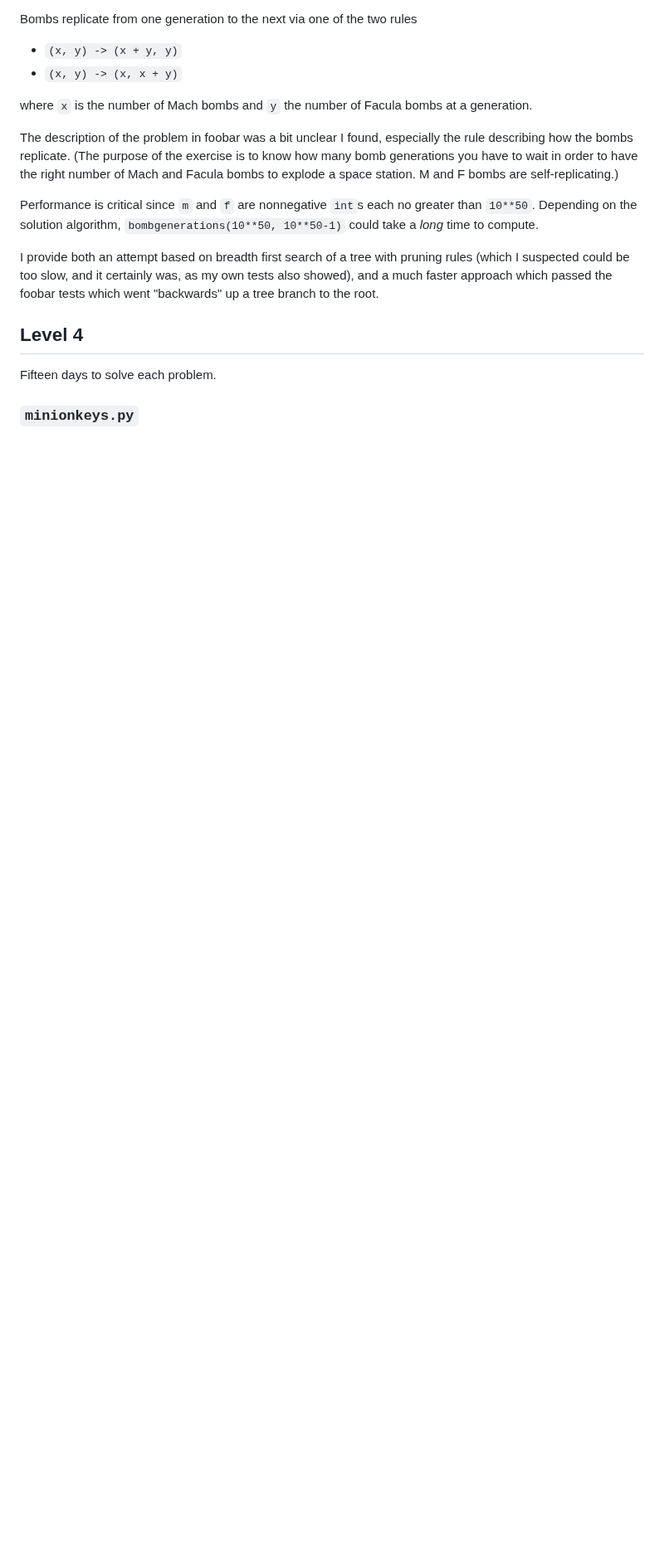
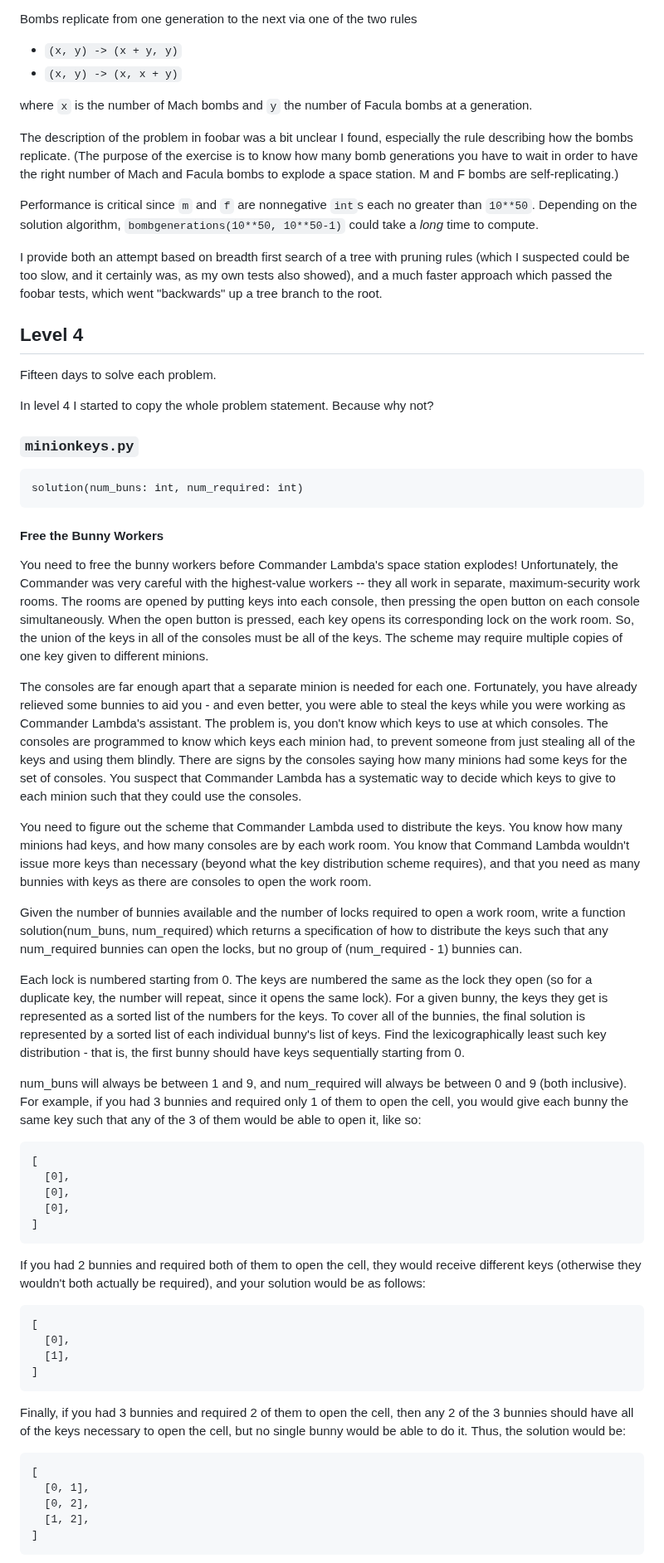
Before and after one commit to grahamgill/foobar, a Markdown page: README.md, the part around one of its changes. Shown at 83% size. Rendered like a GitHub page; blank space fills up the shorter version.

````diff
--- a/README.md
+++ b/README.md
@@ -172,8 +173,50 @@ to have the right number of Mach and Facula bombs to explode a space station. M
 Performance is critical since `m` and `f` are nonnegative `int`s each no greater than `10**50`. Depending on
 the solution algorithm, `bombgenerations(10**50, 10**50-1)` could take a _long_ time to compute.
 
-I provide both an attempt based on breadth first search of a tree with pruning rules (which I suspected could be too slow, and it certainly was, as my own tests also showed), and a much faster approach which passed the foobar tests which went "backwards" up a tree branch to the root.
+I provide both an attempt based on breadth first search of a tree with pruning rules (which I suspected could be too slow, and it certainly was, as my own tests also showed), and a much faster approach which passed the foobar tests, which went "backwards" up a tree branch to the root.
 
 ## Level 4
 Fifteen days to solve each problem.
+
+In level 4 I started to copy the whole problem statement. Because why not?
 ### `minionkeys.py`
+```
+solution(num_buns: int, num_required: int)
+```
+
+#### Free the Bunny Workers
+
+You need to free the bunny workers before Commander Lambda's space station explodes! Unfortunately, the Commander was very careful with the highest-value workers -- they all work in separate, maximum-security work rooms. The rooms are opened by putting keys into each console, then pressing the open button on each console simultaneously. When the open button is pressed, each key opens its corresponding lock on the work room. So, the union of the keys in all of the consoles must be all of the keys. The scheme may require multiple copies of one key given to different minions.
+
+The consoles are far enough apart that a separate minion is needed for each one. Fortunately, you have already relieved some bunnies to aid you - and even better, you were able to steal the keys while you were working as Commander Lambda's assistant. The problem is, you don't know which keys to use at which consoles. The consoles are programmed to know which keys each minion had, to prevent someone from just stealing all of the keys and using them blindly. There are signs by the consoles saying how many minions had some keys for the set of consoles. You suspect that Commander Lambda has a systematic way to decide which keys to give to each minion such that they could use the consoles.
+
+You need to figure out the scheme that Commander Lambda used to distribute the keys. You know how many minions had keys, and how many consoles are by each work room.  You know that Command Lambda wouldn't issue more keys than necessary (beyond what the key distribution scheme requires), and that you need as many bunnies with keys as there are consoles to open the work room.
+
+Given the number of bunnies available and the number of locks required to open a work room, write a function solution(num_buns, num_required) which returns a specification of how to distribute the keys such that any num_required bunnies can open the locks, but no group of (num_required - 1) bunnies can.
+
+Each lock is numbered starting from 0. The keys are numbered the same as the lock they open (so for a duplicate key, the number will repeat, since it opens the same lock). For a given bunny, the keys they get is represented as a sorted list of the numbers for the keys. To cover all of the bunnies, the final solution is represented by a sorted list of each individual bunny's list of keys.  Find the lexicographically least such key distribution - that is, the first bunny should have keys sequentially starting from 0.
+
+num_buns will always be between 1 and 9, and num_required will always be between 0 and 9 (both inclusive).  For example, if you had 3 bunnies and required only 1 of them to open the cell, you would give each bunny the same key such that any of the 3 of them would be able to open it, like so:
+```
+[
+  [0],
+  [0],
+  [0],
+]
+```
+If you had 2 bunnies and required both of them to open the cell, they would receive different keys (otherwise they wouldn't both actually be required), and your solution would be as follows:
+```
+[
+  [0],
+  [1],
+]
+```
+Finally, if you had 3 bunnies and required 2 of them to open the cell, then any 2 of the 3 bunnies should have all of the keys necessary to open the cell, but no single bunny would be able to do it.  Thus, the solution would be:
+```
+[
+  [0, 1],
+  [0, 2],
+  [1, 2],
+]
+```
+
````
Also changed, not shown: other parts of README.md (+48 -1 lines).
